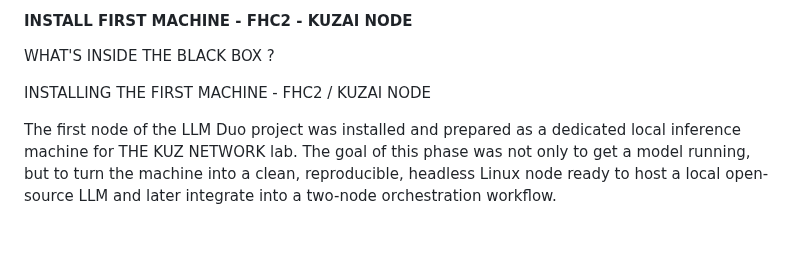
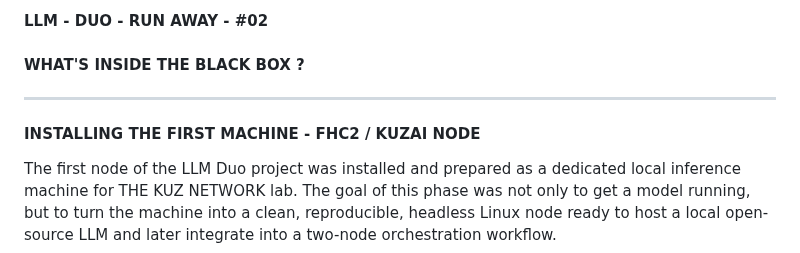
Before and after one commit to Kusanagi8200/KUZ-LLM-DUO-PROJECT, a Markdown page: LLM-DUO-RUN-AWAY-#02.md, the part around the change. Rendered like a GitHub page; blank space fills up the shorter version.

Commit message:
Update section headers in LLM-DUO-RUN-AWAY-#02.md

```diff
--- a/LLM-DUO-RUN-AWAY-#02.md
+++ b/LLM-DUO-RUN-AWAY-#02.md
@@ -1,8 +1,9 @@
-#### INSTALL FIRST MACHINE - FHC2 - KUZAI NODE
+#### LLM - DUO - RUN AWAY - #02
 
-WHAT'S INSIDE THE BLACK BOX ?
+####  WHAT'S INSIDE THE BLACK BOX ?
 
-INSTALLING THE FIRST MACHINE - FHC2 / KUZAI NODE
+___________________________________________________________________________________________________________________
+####  INSTALLING THE FIRST MACHINE - FHC2 / KUZAI NODE
 
 The first node of the LLM Duo project was installed and prepared as a dedicated local inference machine for THE KUZ NETWORK lab.
 The goal of this phase was not only to get a model running, but to turn the machine into a clean, reproducible, headless Linux node ready to host
```
